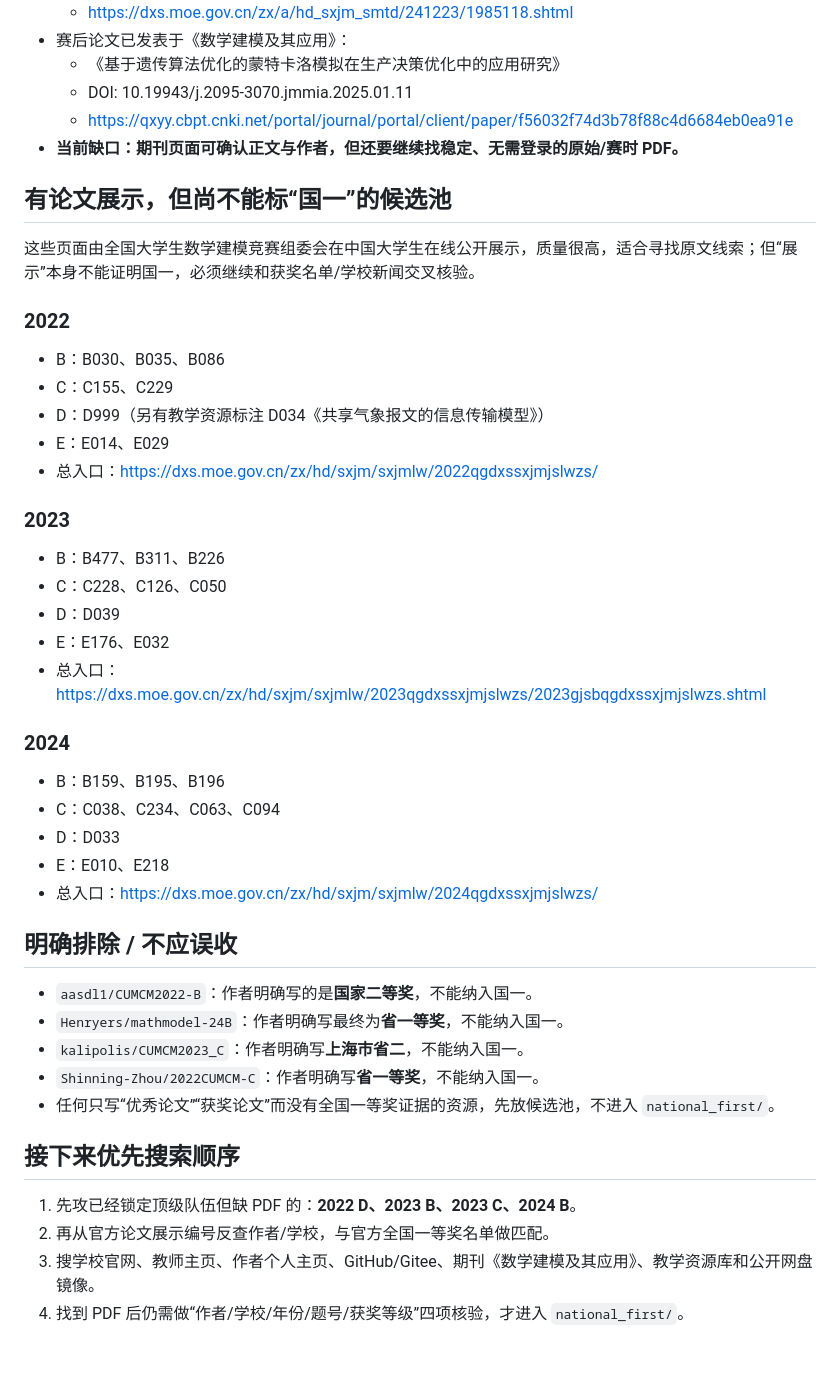
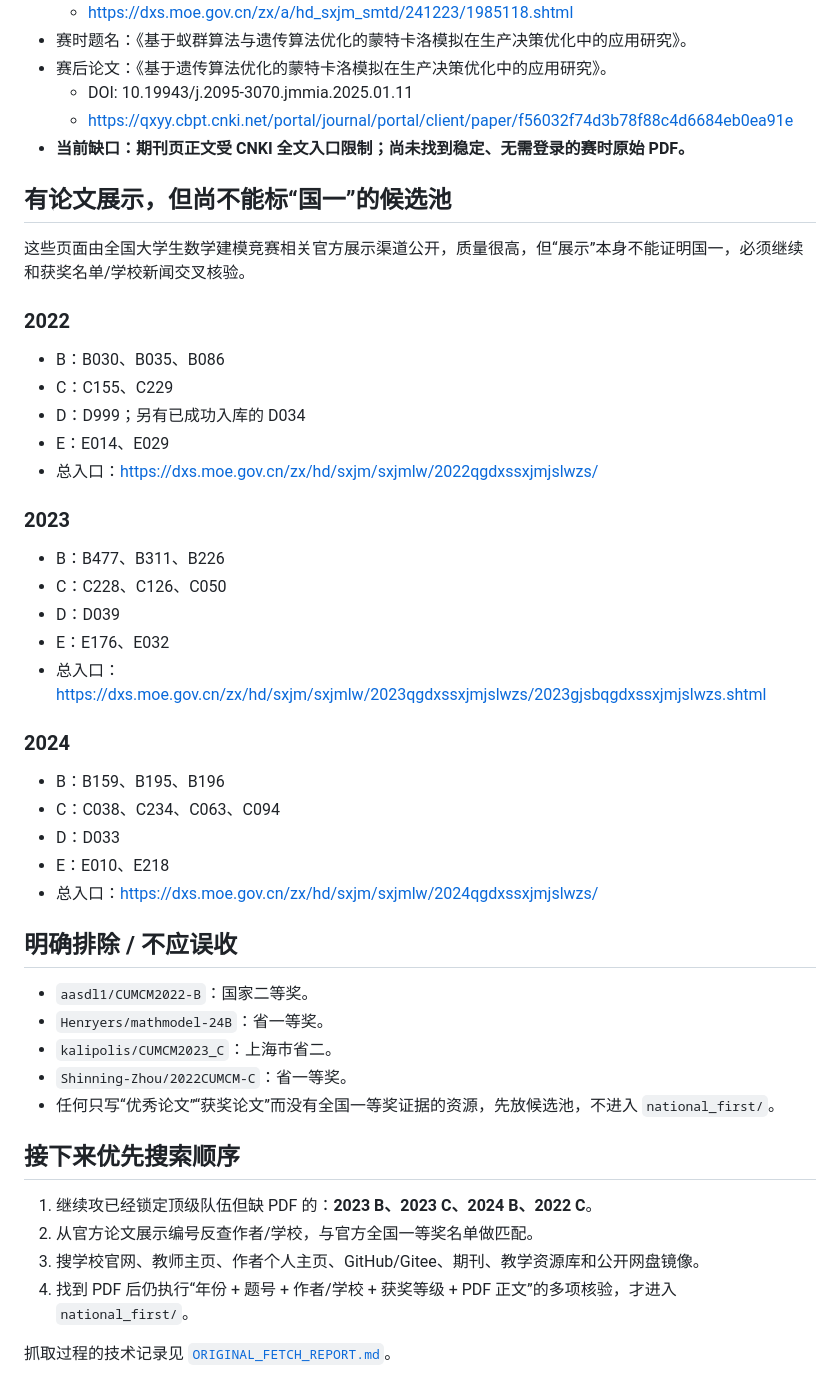
Before and after one commit to LiZufan001/MathModelingStudy, a Markdown page: problems/CUMCM/NATIONAL_FIRST_SEARCH_TRACKER.md, the part around one of its changes. Rendered like a GitHub page; blank space fills up the shorter version.

```diff
--- a/problems/CUMCM/NATIONAL_FIRST_SEARCH_TRACKER.md
+++ b/problems/CUMCM/NATIONAL_FIRST_SEARCH_TRACKER.md
@@ -69,24 +74,22 @@
   - https://dxs.moe.gov.cn/zx/a/hd_sxjm_smtd/241223/1985118.shtml
-- 赛后论文已发表于《数学建模及其应用》：
-  - 《基于遗传算法优化的蒙特卡洛模拟在生产决策优化中的应用研究》
+- 赛时题名：《基于蚁群算法与遗传算法优化的蒙特卡洛模拟在生产决策优化中的应用研究》。
+- 赛后论文：《基于遗传算法优化的蒙特卡洛模拟在生产决策优化中的应用研究》。
   - DOI: 10.19943/j.2095-3070.jmmia.2025.01.11
   - https://qxyy.cbpt.cnki.net/portal/journal/portal/client/paper/f56032f74d3b78f88c4d6684eb0ea91e
-- **当前缺口：期刊页面可确认正文与作者，但还要继续找稳定、无需登录的原始/赛时 PDF。**
+- **当前缺口：期刊页正文受 CNKI 全文入口限制；尚未找到稳定、无需登录的赛时原始 PDF。**
 
 ## 有论文展示，但尚不能标“国一”的候选池
 
-这些页面由全国大学生数学建模竞赛组委会在中国大学生在线公开展示，质量很高，适合寻找原文线索；但“展示”本身不能证明国一，必须继续和获奖名单/学校新闻交叉核验。
+这些页面由全国大学生数学建模竞赛相关官方展示渠道公开，质量很高，但“展示”本身不能证明国一，必须继续和获奖名单/学校新闻交叉核验。
 
 ### 2022
-
 - B：B030、B035、B086
 - C：C155、C229
-- D：D999（另有教学资源标注 D034《共享气象报文的信息传输模型》）
+- D：D999；另有已成功入库的 D034
 - E：E014、E029
 - 总入口：https://dxs.moe.gov.cn/zx/hd/sxjm/sxjmlw/2022qgdxssxjmjslwzs/
 
 ### 2023
-
 - B：B477、B311、B226
 - C：C228、C126、C050
 - D：D039
@@ -94,7 +97,6 @@
 - 总入口：https://dxs.moe.gov.cn/zx/hd/sxjm/sxjmlw/2023qgdxssxjmjslwzs/2023gjsbqgdxssxjmjslwzs.shtml
 
 ### 2024
-
 - B：B159、B195、B196
 - C：C038、C234、C063、C094
 - D：D033
@@ -103,15 +105,17 @@
 
 ## 明确排除 / 不应误收
 
-- `aasdl1/CUMCM2022-B`：作者明确写的是**国家二等奖**，不能纳入国一。
-- `Henryers/mathmodel-24B`：作者明确写最终为**省一等奖**，不能纳入国一。
-- `kalipolis/CUMCM2023_C`：作者明确写**上海市省二**，不能纳入国一。
-- `Shinning-Zhou/2022CUMCM-C`：作者明确写**省一等奖**，不能纳入国一。
+- `aasdl1/CUMCM2022-B`：国家二等奖。
+- `Henryers/mathmodel-24B`：省一等奖。
+- `kalipolis/CUMCM2023_C`：上海市省二。
+- `Shinning-Zhou/2022CUMCM-C`：省一等奖。
 - 任何只写“优秀论文”“获奖论文”而没有全国一等奖证据的资源，先放候选池，不进入 `national_first/`。
 
 ## 接下来优先搜索顺序
 
-1. 先攻已经锁定顶级队伍但缺 PDF 的：**2022 D、2023 B、2023 C、2024 B**。
-2. 再从官方论文展示编号反查作者/学校，与官方全国一等奖名单做匹配。
-3. 搜学校官网、教师主页、作者个人主页、GitHub/Gitee、期刊《数学建模及其应用》、教学资源库和公开网盘镜像。
-4. 找到 PDF 后仍需做“作者/学校/年份/题号/获奖等级”四项核验，才进入 `national_first/`。
+1. 继续攻已经锁定顶级队伍但缺 PDF 的：**2023 B、2023 C、2024 B、2022 C**。
+2. 从官方论文展示编号反查作者/学校，与官方全国一等奖名单做匹配。
+3. 搜学校官网、教师主页、作者个人主页、GitHub/Gitee、期刊、教学资源库和公开网盘镜像。
+4. 找到 PDF 后仍执行“年份 + 题号 + 作者/学校 + 获奖等级 + PDF 正文”的多项核验，才进入 `national_first/`。
+
+抓取过程的技术记录见 [`ORIGINAL_FETCH_REPORT.md`](ORIGINAL_FETCH_REPORT.md)。
```
Also changed, not shown: other parts of problems/CUMCM/NATIONAL_FIRST_SEARCH_TRACKER.md (+23 -18 lines).
